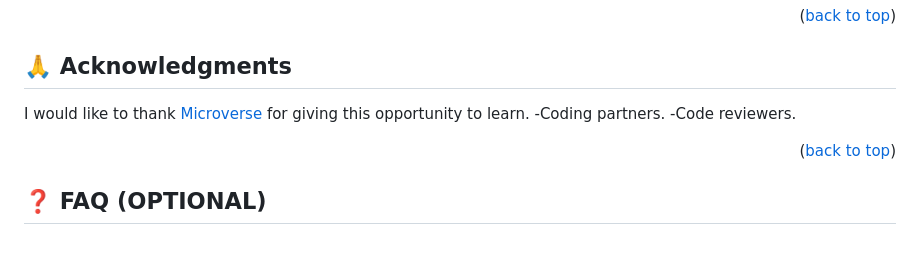
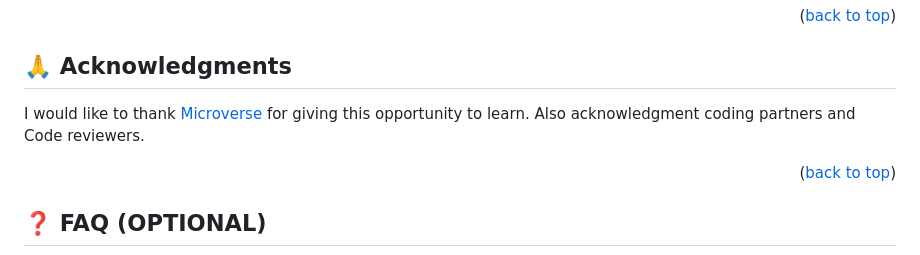
Before and after one commit to mirwan918/Hello-Microverse-Project, a Markdown page: README.md, the part around the change. Drawn GitHub-style.

Commit message:
Update README.md
Modified the Acknowledgement section to correct grammar structure.

```diff
--- a/README.md
+++ b/README.md
@@ -185,8 +185,7 @@ If you like this project, kindly give it a star.
 ## 🙏 Acknowledgments <a name="acknowledgements"></a>
 
 I would like to thank [Microverse](https://www.microverse.org/) for giving this opportunity to learn.
--Coding partners.
--Code reviewers.
+Also acknowledgment coding partners and Code reviewers.
 
 <p align="right">(<a href="#readme-top">back to top</a>)</p>
 
```
